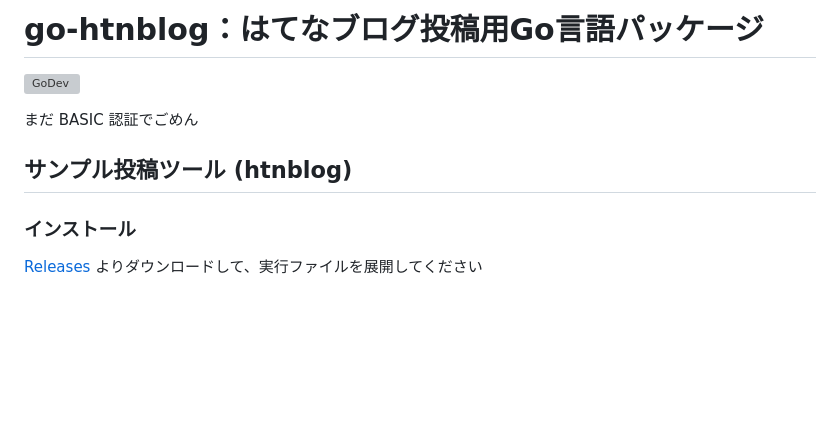
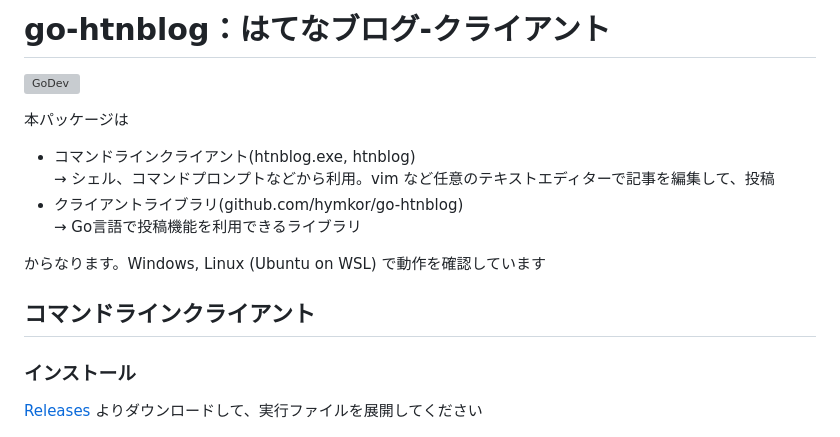
Before and after one commit to hymkor/go-htnblog, a Markdown page: README.md, the part around the change printed below. Drawn GitHub-style; blank space fills up the shorter version; grey boxes are pictures that could not be loaded.

Commit message:
README.md: Change the headline and so on

```diff
--- a/README.md
+++ b/README.md
@@ -1,12 +1,20 @@
-go-htnblog：はてなブログ投稿用Go言語パッケージ
-==============================================
+go-htnblog：はてなブログ-クライアント
+====================================
 
 [![GoDev](https://pkg.go.dev/badge/github.com/hymkor/go-htnblog)](https://pkg.go.dev/github.com/hymkor/go-htnblog)
 
-まだ BASIC 認証でごめん
+本パッケージは
 
-サンプル投稿ツール (htnblog)
-----------------------------
+- コマンドラインクライアント(htnblog.exe, htnblog)
+    → シェル、コマンドプロンプトなどから利用。vim など任意のテキストエディターで記事を編集して、投稿
+- クライアントライブラリ(github.com/hymkor/go-htnblog)
+    → Go言語で投稿機能を利用できるライブラリ
+
+からなります。Windows, Linux (Ubuntu on WSL) で動作を確認しています
+
+
+コマンドラインクライアント
+--------------------------
 
 ### インストール
 
```
Also changed, not shown: other parts of README.md (+3 -3 lines).
